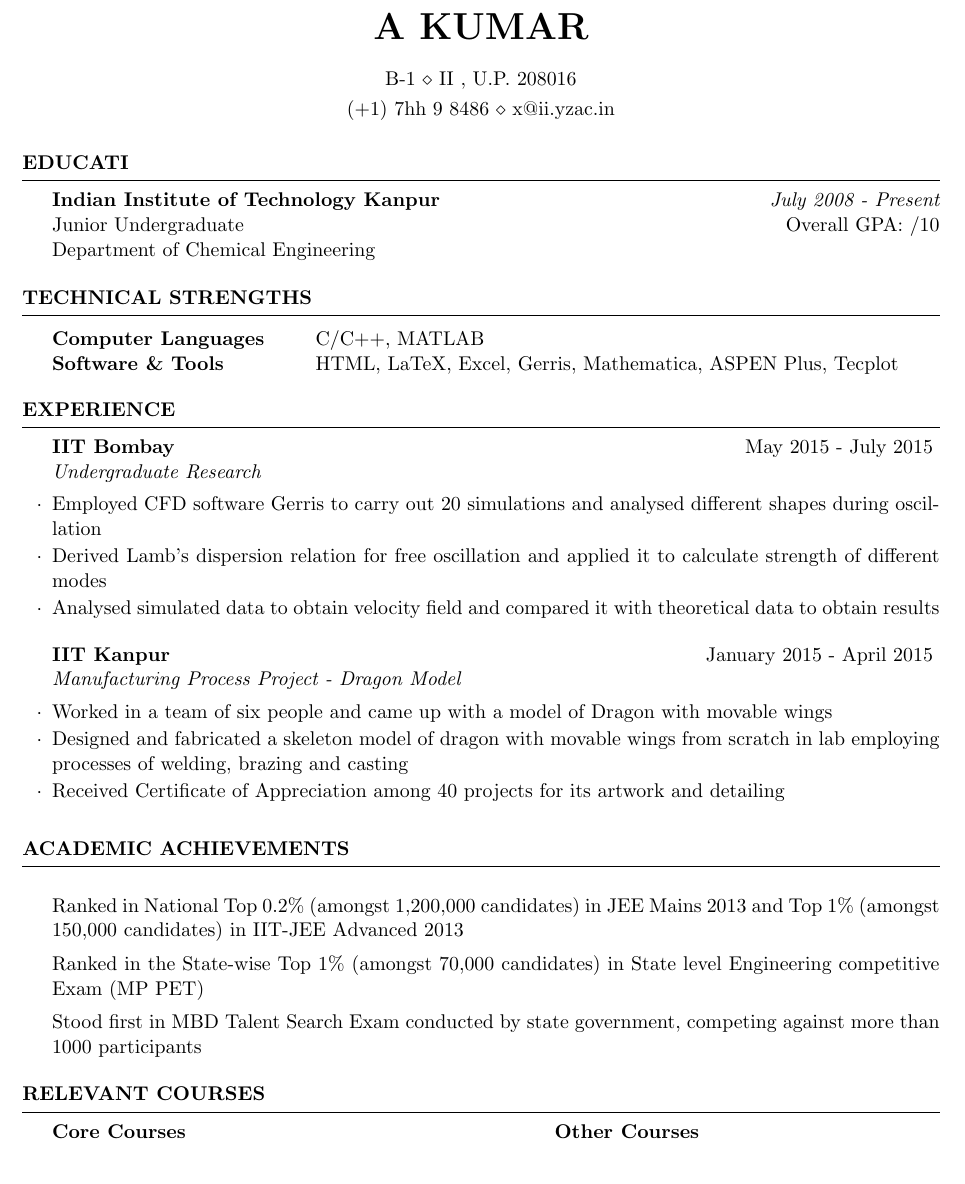
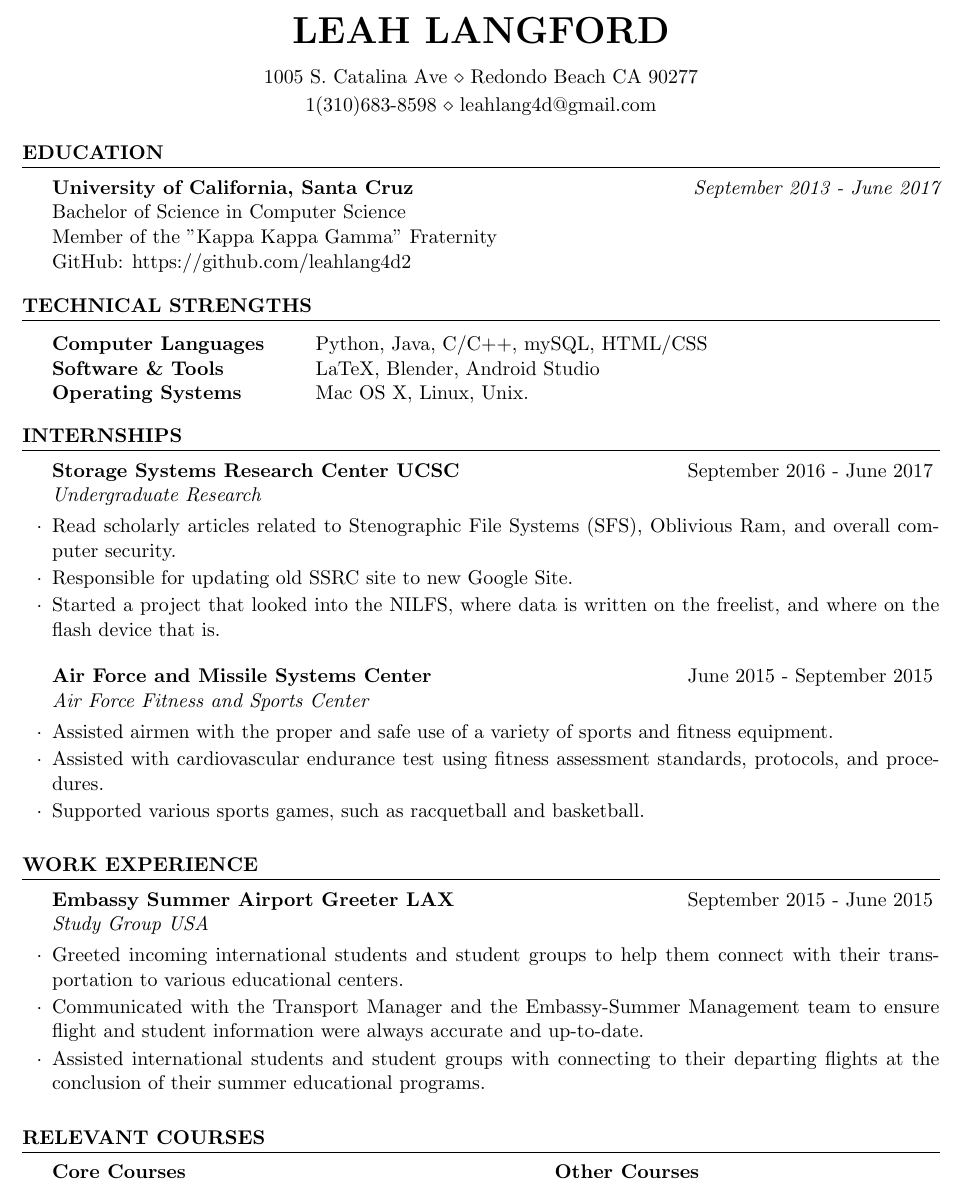
Before and after one commit to leahlang4d/Leahs_Resume, a LaTeX CV (cv_4.tex): part of page 1 of 2 before the commit and part of the page after it, cut at the place of the change. Compiled offline with pdfLaTeX.

Commit message:
Update on Overleaf.

```diff
--- a/cv_4.tex
+++ b/cv_4.tex
@@ -25,25 +26,25 @@
 \usepackage[left=0.75in,top=0.6in,right=0.75in,bottom=0.6in]{geometry} % Document margins
 \newcommand{\tab}[1]{\hspace{.2667\textwidth}\rlap{#1}}
 \newcommand{\itab}[1]{\hspace{0em}\rlap{#1}}
-\name{A kumar} % Your name
-\address{B-1 \\ II , U.P. 208016} % Your address
+\name{Leah Langford} % Your name
+\address{1005 S. Catalina Ave \\ Redondo Beach CA 90277} % Your address
 %\address{123 Pleasant Lane \\ City, State 12345} % Your secondary addess (optional)
-\address{(+1)~7hh~9~8486 \\ x@ii.yzac.in} % Your phone number and email
-
+\address{1(310)683-8598 \\ leahlang4d@gmail.com} % Your phone number and email
 \begin{document}
 
 %----------------------------------------------------------------------------------------
 %	EDUCATION SECTION
 %----------------------------------------------------------------------------------------
 
-\begin{rSection}{Educati}
+\begin{rSection}{Education}
 
-{\bf Indian Institute of Technology Kanpur} \hfill {\em July 2008 - Present}
-\\ Junior Undergraduate \hfill { Overall GPA: /10}
-\\ Department of Chemical Engineering
+{\bf University of California, Santa Cruz} \hfill {\em September 2013 - June 2017}
+%\\ Junior Undergraduate \hfill { Overall GPA: /10}%
+\\ Bachelor of Science in Computer Science \\
 %Minor in Linguistics \smallskip \\
-%Member of Eta Kappa Nu \\
+Member of the "Kappa Kappa Gamma" Fraternity \\
 %Member of Upsilon Pi Epsilon \\
+GitHub: https://github.com/leahlang4d2
 
 
 \end{rSection}
@@ -54,46 +55,50 @@
 \begin{rSection}{Technical Strengths}
 
 \begin{tabular}{ @{} >{\bfseries}l @{\hspace{6ex}} l }
-Computer Languages &  C/C++, MATLAB \\
-Software \& Tools & HTML, LaTeX, Excel, Gerris, Mathematica, ASPEN Plus, Tecplot \\
+Computer Languages & Python, Java, C/C++, mySQL, HTML/CSS \\
+Software \& Tools & LaTeX, Blender, Android Studio \\
+Operating Systems & Mac OS X, Linux, Unix.\\
 \end{tabular}
 
 \end{rSection}
 
 %----------------------------------------------------------------------------------------
-%	WORK EXPERIENCE SECTION
+%	WORK Internship SECTION
 %----------------------------------------------------------------------------------------
 
-\begin{rSection}{Experience}
+\begin{rSection}{Internships}
 
-\begin{rSubsection}{IIT Bombay}{May 2015 - July 2015}{Undergraduate Research}{}
-\item Employed CFD software Gerris to carry out 20 simulations and analysed different shapes during oscillation
-\item Derived Lamb’s dispersion relation for free oscillation and applied it to calculate strength of different modes
-\item Analysed simulated data to obtain velocity field and compared it with theoretical data to obtain results
+\begin{rSubsection}{Storage Systems Research Center UCSC}{September 2016 - June 2017}{Undergraduate Research}{}
+\item Read scholarly articles related to Stenographic File Systems (SFS), Oblivious Ram, and overall computer security.
+\item Responsible for updating old SSRC site to new Google Site.
+\item Started a project that looked into the NILFS, where data is written on the freelist, and where on the flash device that is.
 \end{rSubsection}
 
 
 %------------------------------------------------
 
-\begin{rSubsection}{IIT Kanpur}{January 2015 - April 2015}{Manufacturing Process Project - Dragon Model}{}
-\item Worked in a team of six people and came up with a model of Dragon with movable wings
-\item Designed and fabricated a skeleton model of dragon with movable wings from scratch in lab employing processes of welding, brazing and casting
-\item Received Certificate of Appreciation among 40 projects for its artwork and detailing
+\begin{rSubsection}{Air Force and Missile Systems Center}{June 2015 - September 2015}{Air Force Fitness and Sports Center}{}
+\item Assisted airmen with the proper and safe use of a variety of sports and fitness equipment.
+\item Assisted with cardiovascular endurance test using fitness assessment standards, protocols, and procedures.
+\item Supported various sports games, such as racquetball and basketball.
 \end{rSubsection}
 
 \end{rSection}
 
 
-%	EXAMPLE SECTION
+%	Job SECTION
 %----------------------------------------------------------------------------------------
 
-\begin{rSection}{Academic Achievements} \itemsep -2pt
-\item Ranked in National Top 0.2\% (amongst 1,200,000 candidates) in JEE Mains 2013 and Top 1\% (amongst 150,000 candidates) in IIT-JEE Advanced 2013
-\item Ranked in the State-wise Top 1\% (amongst 70,000 candidates) in State level Engineering competitive Exam (MP PET)
-\item Stood first in MBD Talent Search Exam conducted by state government, competing against more than 1000 participants
+\begin{rSection}{Work Experience} \itemsep -2pt
+\begin{rSubsection}{Embassy Summer Airport Greeter LAX}{September 2015 - June 2015}{Study Group USA}{}
+\item Greeted incoming international students and student groups to help them connect with their transportation to various educational centers.
+\item Communicated with the Transport Manager and the Embassy-Summer Management team to ensure flight and student information were always accurate and up-to-date.
+\item Assisted international students and student groups with connecting to their departing flights at the conclusion of their summer educational programs.
+\end{rSubsection}
+
 \end{rSection}
 
 %----------------------------------------------------------------------------------------
 \begin{rSection}{Relevant Courses}
 \itab{\textbf{Core Courses}} \tab{}  \tab{\textbf{Other Courses}}
-\\ \itab{Fluid Mechanics \& its applications } \tab{}  \tab{Computational Methods in Engineering}
+\\ \itab{Operating Systems } \tab{}  \tab{Fundamentals of Compiler Design I}
@@ -105,6 +110,7 @@ Software \& Tools & HTML, LaTeX, Excel, Gerris, Mathematica, ASPEN Plus, Tecplot
 
 \end{rSection}
 
+\iffalse
 \begin{rSection}{POSITION OF RESPONSIBILITY}
 
 \begin{rSubsection}{Techkriti 2015 - Technical and entrepreneurial Festival }{August 2014 - March 2015}{Public Relations}{IIT Kanpur}
```
Also changed, not shown: cv_4.tex (10 more changed lines).
